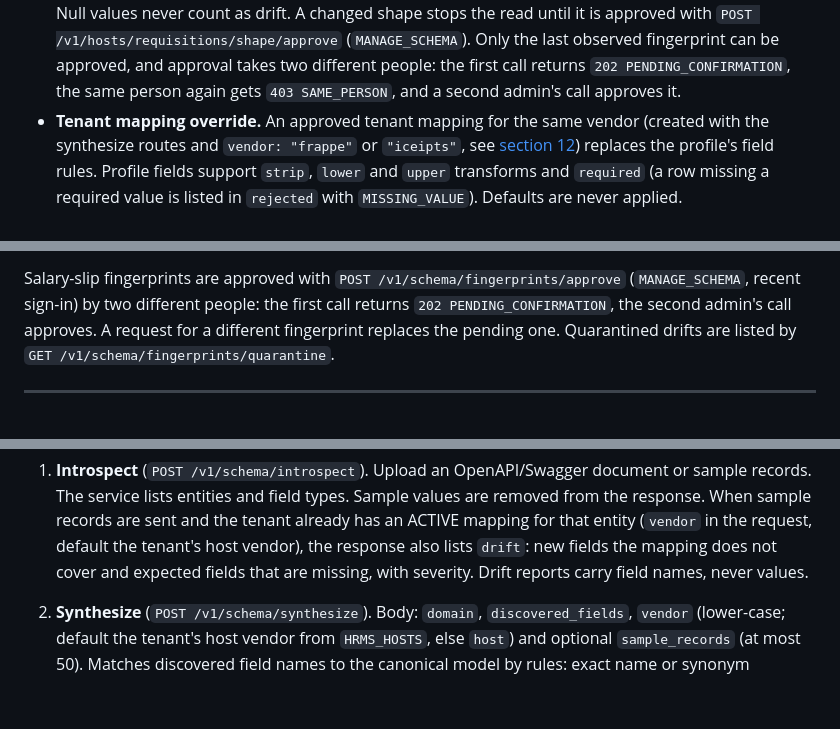
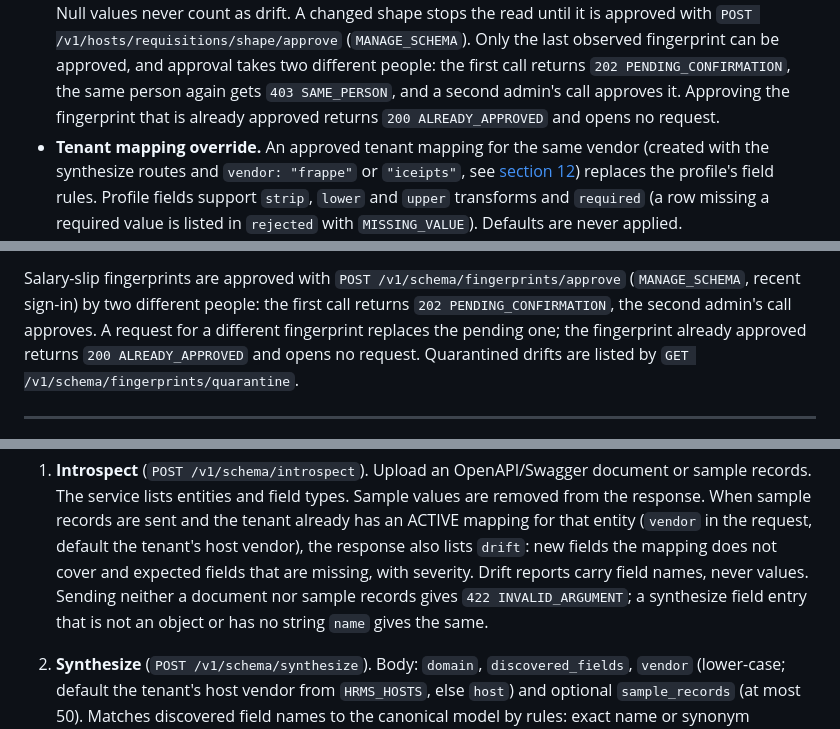
Before and after one commit to Saswat-Mohanty144/Agentic-Plugin, a Markdown page: README.md, 3 parts joined by grey strips. GitHub-like rendering; blank space fills up the shorter version.

Commit message:
docs(audit-k): orchestrator verification, README for audit fixes
Co-Authored-By: Claude Opus 5.5 <noreply@anthropic.com>

```diff
--- a/README.md
+++ b/README.md
@@ -534,7 +534,8 @@ flowchart TD
   never count as drift. A changed shape stops the read until it is approved with
   `POST /v1/hosts/requisitions/shape/approve` (`MANAGE_SCHEMA`). Only the last observed fingerprint can be approved,
   and approval takes two different people: the first call returns `202 PENDING_CONFIRMATION`, the same person again
-  gets `403 SAME_PERSON`, and a second admin's call approves it.
+  gets `403 SAME_PERSON`, and a second admin's call approves it. Approving the fingerprint that is already approved
+  returns `200 ALREADY_APPROVED` and opens no request.
 - **Tenant mapping override.** An approved tenant mapping for the same vendor (created with the synthesize routes
   and `vendor: "frappe"` or `"iceipts"`, see [section 12](#12-flow-schema-adaptation-for-a-new-hr-system)) replaces
   the profile's field rules. Profile fields support `strip`, `lower` and `upper` transforms and `required` (a row
@@ -584,7 +585,8 @@ and the components used, so an auditor can trace every number. Stored results ca
 
 Salary-slip fingerprints are approved with `POST /v1/schema/fingerprints/approve` (`MANAGE_SCHEMA`, recent sign-in)
 by two different people: the first call returns `202 PENDING_CONFIRMATION`, the second admin's call approves. A
-request for a different fingerprint replaces the pending one. Quarantined drifts are listed by
+request for a different fingerprint replaces the pending one; the fingerprint already approved returns
+`200 ALREADY_APPROVED` and opens no request. Quarantined drifts are listed by
 `GET /v1/schema/fingerprints/quarantine`.
 
 ---
@@ -665,7 +667,8 @@ flowchart LR
    lists entities and field types. Sample values are removed from the response. When sample records are sent and the
    tenant already has an ACTIVE mapping for that entity (`vendor` in the request, default the tenant's host vendor),
    the response also lists `drift`: new fields the mapping does not cover and expected fields that are missing, with
-   severity. Drift reports carry field names, never values.
+   severity. Drift reports carry field names, never values. Sending neither a document nor sample records gives
+   `422 INVALID_ARGUMENT`; a synthesize field entry that is not an object or has no string `name` gives the same.
 2. **Synthesize** (`POST /v1/schema/synthesize`). Body: `domain`, `discovered_fields`, `vendor` (lower-case; default
    the tenant's host vendor from `HRMS_HOSTS`, else `host`) and optional `sample_records` (at most 50). Matches
    discovered field names to the canonical model by rules: exact name or synonym (confidence 0.95–1.0), normalised
```
Also changed, not shown: other parts of README.md (+2 -2 lines), 1 other file.
